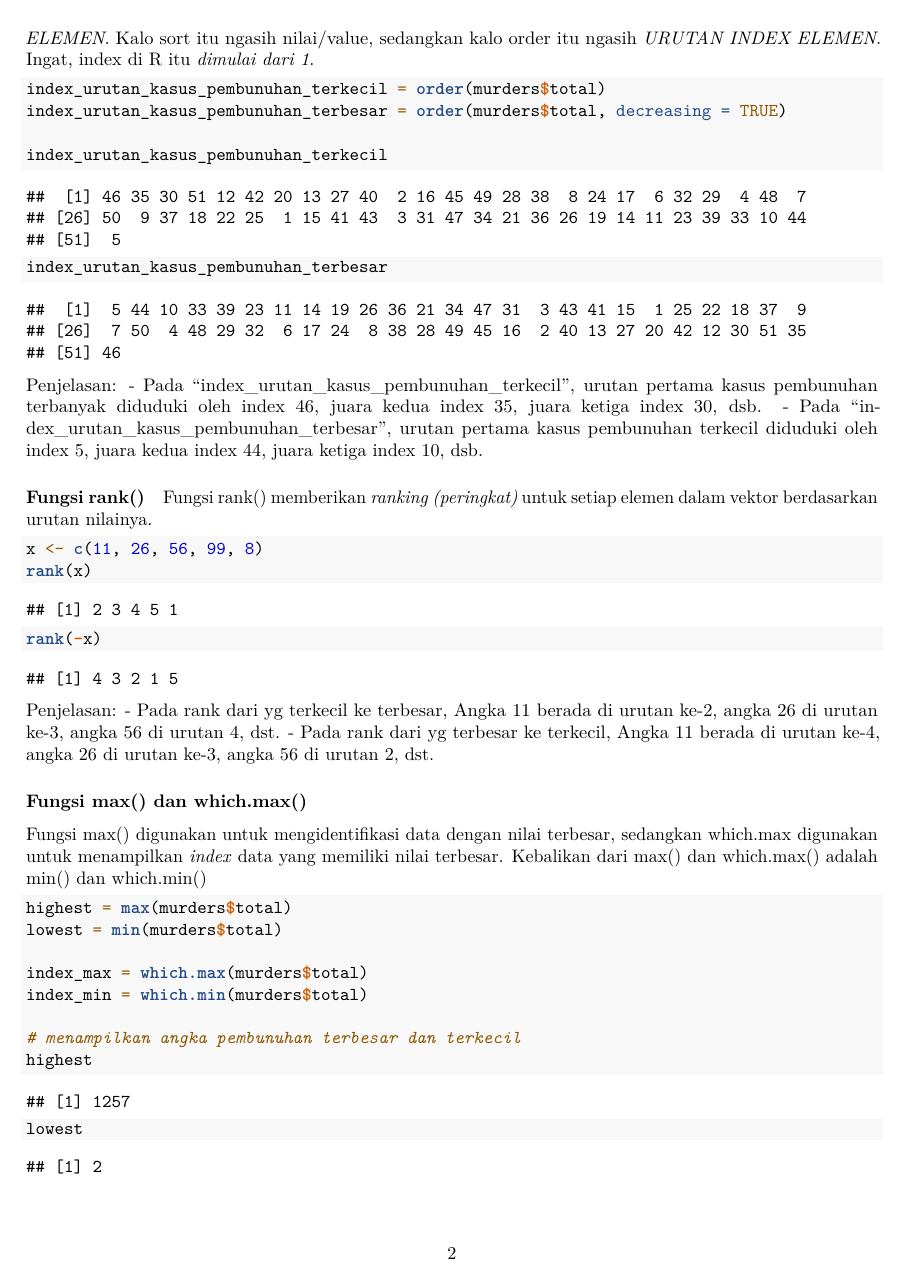
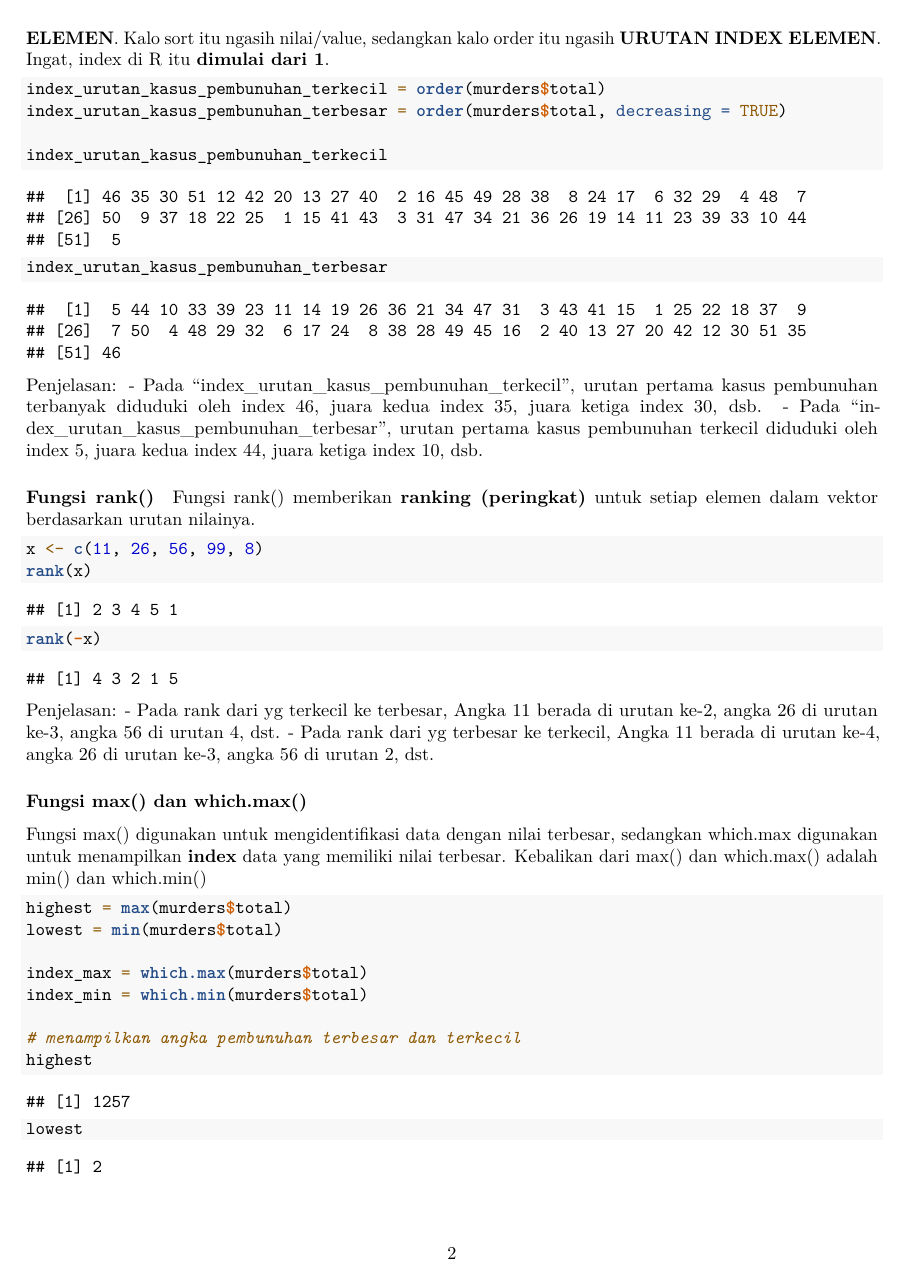
Before and after one commit to plirapli/asisten-prak-ds, an R Markdown document (2/2_tes.Rmd): page 2 of 10. Rendered offline with R 4.5, knitr and Pandoc, then LaTeX, with nearby package versions.

Commit message:
fix: remove with func

````diff
--- a/2/2_tes.Rmd
+++ b/2/2_tes.Rmd
@@ -43,9 +43,10 @@ urutan_terbesar = sort(murders$total, decreasing = TRUE)
 urutan_terkecil
 urutan_terbesar
 ```
+
 #### Fungsi order()
 
-Fungsi order() bakalan ngasih *index* yang akan mengurutkan elemen vektor. Artinya, dia ngasih tau urutan *index elemen* yang akan menghasilkan urutan yang benar. Kata kuncinya di *INDEX ELEMEN*. Kalo sort itu ngasih nilai/value, sedangkan kalo order itu ngasih *URUTAN INDEX ELEMEN*. Ingat, index di R itu *dimulai dari 1*.
+Fungsi order() bakalan ngasih **index** yang akan mengurutkan elemen vektor. Artinya, dia ngasih tau urutan **index elemen** yang akan menghasilkan urutan yang benar. Kata kuncinya di **INDEX ELEMEN**. Kalo sort itu ngasih nilai/value, sedangkan kalo order itu ngasih **URUTAN INDEX ELEMEN**. Ingat, index di R itu **dimulai dari 1**.
 
 ```{r}
 index_urutan_kasus_pembunuhan_terkecil = order(murders$total)
@@ -55,13 +56,11 @@ index_urutan_kasus_pembunuhan_terkecil
 index_urutan_kasus_pembunuhan_terbesar
 ```
 
-Penjelasan:
-- Pada "index_urutan_kasus_pembunuhan_terkecil", urutan pertama kasus pembunuhan terbanyak diduduki oleh index 46, juara kedua index 35, juara ketiga index 30, dsb.
-- Pada "index_urutan_kasus_pembunuhan_terbesar", urutan pertama kasus pembunuhan terkecil diduduki oleh index 5, juara kedua index 44, juara ketiga index 10, dsb.
+Penjelasan: - Pada "index_urutan_kasus_pembunuhan_terkecil", urutan pertama kasus pembunuhan terbanyak diduduki oleh index 46, juara kedua index 35, juara ketiga index 30, dsb. - Pada "index_urutan_kasus_pembunuhan_terbesar", urutan pertama kasus pembunuhan terkecil diduduki oleh index 5, juara kedua index 44, juara ketiga index 10, dsb.
 
 #### Fungsi rank()
 
-Fungsi rank() memberikan *ranking (peringkat)* untuk setiap elemen dalam vektor berdasarkan urutan nilainya.
+Fungsi rank() memberikan **ranking (peringkat)** untuk setiap elemen dalam vektor berdasarkan urutan nilainya.
 
 ```{r}
 x <- c(11, 26, 56, 99, 8)
@@ -69,13 +68,11 @@ rank(x)
 rank(-x)
 ```
 
-Penjelasan:
-- Pada rank dari yg terkecil ke terbesar, Angka 11 berada di urutan ke-2, angka 26 di urutan ke-3, angka 56 di urutan 4, dst.
-- Pada rank dari yg terbesar ke terkecil, Angka 11 berada di urutan ke-4, angka 26 di urutan ke-3, angka 56 di urutan 2, dst.
+Penjelasan: - Pada rank dari yg terkecil ke terbesar, Angka 11 berada di urutan ke-2, angka 26 di urutan ke-3, angka 56 di urutan 4, dst. - Pada rank dari yg terbesar ke terkecil, Angka 11 berada di urutan ke-4, angka 26 di urutan ke-3, angka 56 di urutan 2, dst.
 
 ### Fungsi max() dan which.max()
 
-Fungsi max() digunakan untuk mengidentifikasi data dengan nilai terbesar, sedangkan which.max digunakan untuk menampilkan *index* data yang memiliki nilai terbesar. Kebalikan dari max() dan which.max() adalah min() dan which.min()
+Fungsi max() digunakan untuk mengidentifikasi data dengan nilai terbesar, sedangkan which.max digunakan untuk menampilkan **index** data yang memiliki nilai terbesar. Kebalikan dari max() dan which.max() adalah min() dan which.min()
 
 ```{r}
 highest = max(murders$total)
````
Also changed, not shown: 2/2_tes.pdf, 2/2_tes.Rmd (2 more changed lines).
